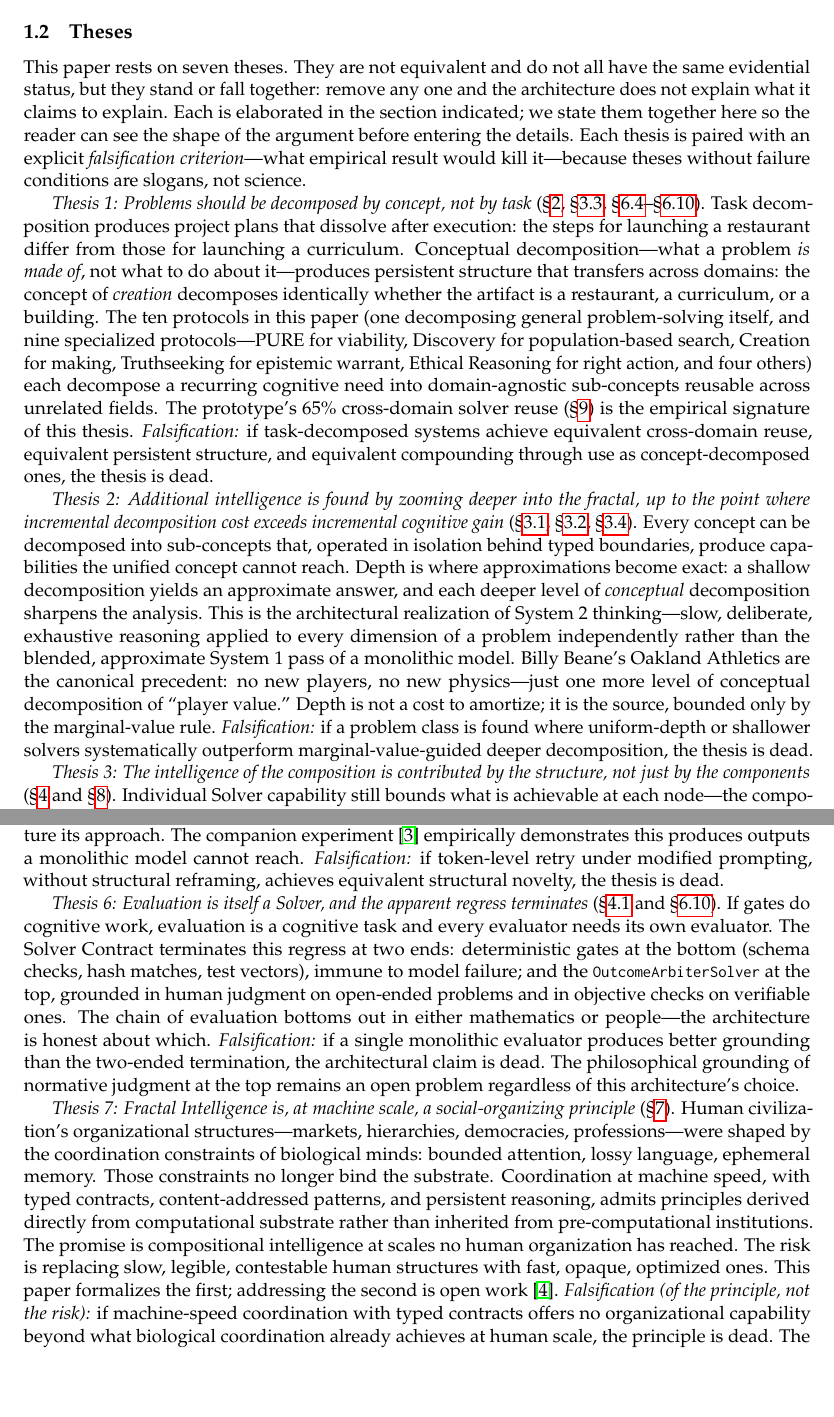
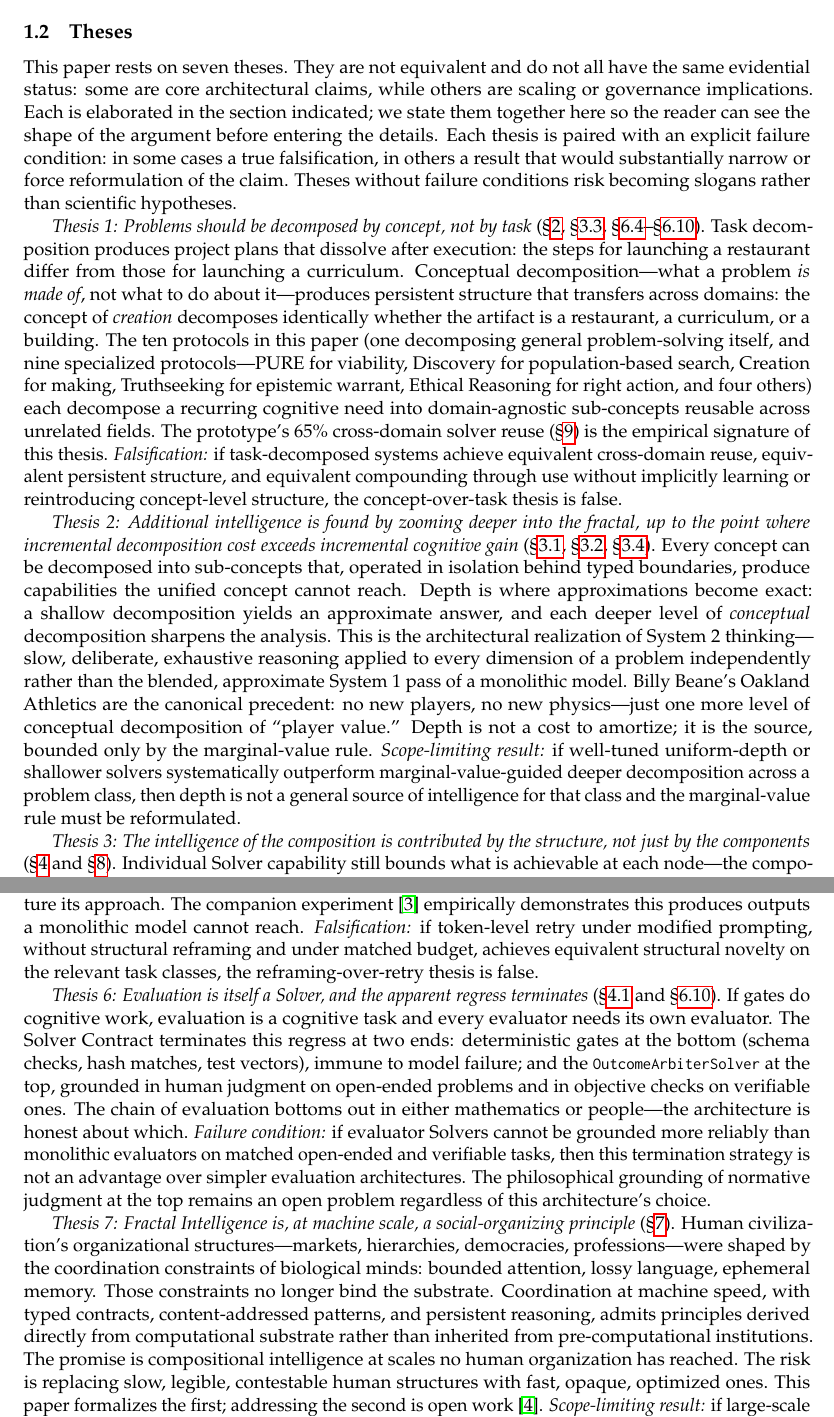
Before and after one commit to emergent-wisdom/fractal-intelligence, a LaTeX paper (fractal-intelligence.tex): two parts of pages 4 and 5 of 63, joined at a grey line, cut so that both start at the same text, the shorter picture padded with empty space. Compiled offline with pdfLaTeX.

Commit message:
Clarify Fractal Intelligence thesis failure conditions

```diff
--- a/fractal-intelligence.tex
+++ b/fractal-intelligence.tex
@@ -114,11 +114,11 @@ The interconnection deepens further under joint training (Section~\ref{sec:subst
 \subsection{Theses}
 \label{sec:theses}
 
-This paper rests on seven theses. They are not equivalent and do not all have the same evidential status, but they stand or fall together: remove any one and the architecture does not explain what it claims to explain. Each is elaborated in the section indicated; we state them together here so the reader can see the shape of the argument before entering the details. Each thesis is paired with an explicit \emph{falsification criterion}---what empirical result would kill it---because theses without failure conditions are slogans, not science.
+This paper rests on seven theses. They are not equivalent and do not all have the same evidential status: some are core architectural claims, while others are scaling or governance implications. Each is elaborated in the section indicated; we state them together here so the reader can see the shape of the argument before entering the details. Each thesis is paired with an explicit failure condition: in some cases a true falsification, in others a result that would substantially narrow or force reformulation of the claim. Theses without failure conditions risk becoming slogans rather than scientific hypotheses.
 
-\emph{Thesis 1: Problems should be decomposed by concept, not by task} (\S\ref{sec:algorithm}, \S\ref{sec:topology}, \S\ref{sec:genreduce}--\S\ref{sec:meta-protocols}). Task decomposition produces project plans that dissolve after execution: the steps for launching a restaurant differ from those for launching a curriculum. Conceptual decomposition---what a problem \emph{is made of}, not what to do about it---produces persistent structure that transfers across domains: the concept of \emph{creation} decomposes identically whether the artifact is a restaurant, a curriculum, or a building. The ten protocols in this paper (one decomposing general problem-solving itself, and nine specialized protocols---PURE for viability, Discovery for population-based search, Creation for making, Truthseeking for epistemic warrant, Ethical Reasoning for right action, and four others) each decompose a recurring cognitive need into domain-agnostic sub-concepts reusable across unrelated fields. The prototype's 65\% cross-domain solver reuse (\S\ref{sec:prototype}) is the empirical signature of this thesis. \emph{Falsification:} if task-decomposed systems achieve equivalent cross-domain reuse, equivalent persistent structure, and equivalent compounding through use as concept-decomposed ones, the thesis is dead.
+\emph{Thesis 1: Problems should be decomposed by concept, not by task} (\S\ref{sec:algorithm}, \S\ref{sec:topology}, \S\ref{sec:genreduce}--\S\ref{sec:meta-protocols}). Task decomposition produces project plans that dissolve after execution: the steps for launching a restaurant differ from those for launching a curriculum. Conceptual decomposition---what a problem \emph{is made of}, not what to do about it---produces persistent structure that transfers across domains: the concept of \emph{creation} decomposes identically whether the artifact is a restaurant, a curriculum, or a building. The ten protocols in this paper (one decomposing general problem-solving itself, and nine specialized protocols---PURE for viability, Discovery for population-based search, Creation for making, Truthseeking for epistemic warrant, Ethical Reasoning for right action, and four others) each decompose a recurring cognitive need into domain-agnostic sub-concepts reusable across unrelated fields. The prototype's 65\% cross-domain solver reuse (\S\ref{sec:prototype}) is the empirical signature of this thesis. \emph{Falsification:} if task-decomposed systems achieve equivalent cross-domain reuse, equivalent persistent structure, and equivalent compounding through use without implicitly learning or reintroducing concept-level structure, the concept-over-task thesis is false.
 
-\emph{Thesis 2: Additional intelligence is found by zooming deeper into the fractal, up to the point where incremental decomposition cost exceeds incremental cognitive gain} (\S\ref{sec:selective-depth}, \S\ref{sec:mvr}, \S\ref{sec:jumps}). Every concept can be decomposed into sub-concepts that, operated in isolation behind typed boundaries, produce capabilities the unified concept cannot reach. Depth is where approximations become exact: a shallow decomposition yields an approximate answer, and each deeper level of \emph{conceptual} decomposition sharpens the analysis. This is the architectural realization of System~2 thinking---slow, deliberate, exhaustive reasoning applied to every dimension of a problem independently rather than the blended, approximate System~1 pass of a monolithic model. Billy Beane's Oakland Athletics are the canonical precedent: no new players, no new physics---just one more level of conceptual decomposition of ``player value.'' Depth is not a cost to amortize; it is the source, bounded only by the marginal-value rule. \emph{Falsification:} if a problem class is found where uniform-depth or shallower solvers systematically outperform marginal-value-guided deeper decomposition, the thesis is dead.
+\emph{Thesis 2: Additional intelligence is found by zooming deeper into the fractal, up to the point where incremental decomposition cost exceeds incremental cognitive gain} (\S\ref{sec:selective-depth}, \S\ref{sec:mvr}, \S\ref{sec:jumps}). Every concept can be decomposed into sub-concepts that, operated in isolation behind typed boundaries, produce capabilities the unified concept cannot reach. Depth is where approximations become exact: a shallow decomposition yields an approximate answer, and each deeper level of \emph{conceptual} decomposition sharpens the analysis. This is the architectural realization of System~2 thinking---slow, deliberate, exhaustive reasoning applied to every dimension of a problem independently rather than the blended, approximate System~1 pass of a monolithic model. Billy Beane's Oakland Athletics are the canonical precedent: no new players, no new physics---just one more level of conceptual decomposition of ``player value.'' Depth is not a cost to amortize; it is the source, bounded only by the marginal-value rule. \emph{Scope-limiting result:} if well-tuned uniform-depth or shallower solvers systematically outperform marginal-value-guided deeper decomposition across a problem class, then depth is not a general source of intelligence for that class and the marginal-value rule must be reformulated.
 
-\emph{Thesis 3: The intelligence of the composition is contributed by the structure, not just by the components} (\S\ref{sec:contract} and \S\ref{sec:substrate}). Individual Solver capability still bounds what is achievable at each node---the components matter---but what makes the \emph{whole} intelligent in a way the sum of its parts is not is the typed, well-defined connections between them. The same typing enables coordination and carries training signal: every gate emits a typed pass/fail verdict, making each node's learning locally assignable without a shared loss function. Remove the typing and the composition collapses to uncoordinated agents no better than their individual parts; keep it and the composition thinks---and trains---as more than them. \emph{Falsification:} if untyped, loose coordination among the same components produces equivalent compositional gains and equivalent per-node learning, the thesis is dead.
+\emph{Thesis 3: The intelligence of the composition is contributed by the structure, not just by the components} (\S\ref{sec:contract} and \S\ref{sec:substrate}). Individual Solver capability still bounds what is achievable at each node---the components matter---but what makes the \emph{whole} intelligent in a way the sum of its parts is not is the typed, well-defined connections between them. The same typing enables coordination and carries training signal: every gate emits a typed pass/fail verdict, making each node's learning locally assignable without a shared loss function. Remove the typing and the composition collapses to uncoordinated agents no better than their individual parts; keep it and the composition thinks---and trains---as more than them. \emph{Falsification:} if untyped, loose coordination among the same components, under matched compute and task distribution, produces equivalent compositional gains and equivalent per-node learning, the structure-contributes-intelligence thesis is false.
 
@@ -126,9 +126,9 @@ This paper rests on seven theses. They are not equivalent and do not all have th
 
-\emph{Thesis 5: Rejection forces structural reframing, not retry} (\S\ref{sec:seams} and \S\ref{sec:synergy}). In standard multi-agent architectures, a failed gate triggers a retry with modified prompting. In the Solver Contract, rejection is a typed diagnostic that names the structural failure and compels the upstream Solver to restructure its approach. The companion experiment~\cite{westerberg2026ontology} empirically demonstrates this produces outputs a monolithic model cannot reach. \emph{Falsification:} if token-level retry under modified prompting, without structural reframing, achieves equivalent structural novelty, the thesis is dead.
+\emph{Thesis 5: Rejection forces structural reframing, not retry} (\S\ref{sec:seams} and \S\ref{sec:synergy}). In standard multi-agent architectures, a failed gate triggers a retry with modified prompting. In the Solver Contract, rejection is a typed diagnostic that names the structural failure and compels the upstream Solver to restructure its approach. The companion experiment~\cite{westerberg2026ontology} empirically demonstrates this produces outputs a monolithic model cannot reach. \emph{Falsification:} if token-level retry under modified prompting, without structural reframing and under matched budget, achieves equivalent structural novelty on the relevant task classes, the reframing-over-retry thesis is false.
 
-\emph{Thesis 6: Evaluation is itself a Solver, and the apparent regress terminates} (\S\ref{sec:seams} and \S\ref{sec:meta-protocols}). If gates do cognitive work, evaluation is a cognitive task and every evaluator needs its own evaluator. The Solver Contract terminates this regress at two ends: deterministic gates at the bottom (schema checks, hash matches, test vectors), immune to model failure; and the \texttt{OutcomeArbiterSolver} at the top, grounded in human judgment on open-ended problems and in objective checks on verifiable ones. The chain of evaluation bottoms out in either mathematics or people---the architecture is honest about which. \emph{Falsification:} if a single monolithic evaluator produces better grounding than the two-ended termination, the architectural claim is dead. The philosophical grounding of normative judgment at the top remains an open problem regardless of this architecture's choice.
+\emph{Thesis 6: Evaluation is itself a Solver, and the apparent regress terminates} (\S\ref{sec:seams} and \S\ref{sec:meta-protocols}). If gates do cognitive work, evaluation is a cognitive task and every evaluator needs its own evaluator. The Solver Contract terminates this regress at two ends: deterministic gates at the bottom (schema checks, hash matches, test vectors), immune to model failure; and the \texttt{OutcomeArbiterSolver} at the top, grounded in human judgment on open-ended problems and in objective checks on verifiable ones. The chain of evaluation bottoms out in either mathematics or people---the architecture is honest about which. \emph{Failure condition:} if evaluator Solvers cannot be grounded more reliably than monolithic evaluators on matched open-ended and verifiable tasks, then this termination strategy is not an advantage over simpler evaluation architectures. The philosophical grounding of normative judgment at the top remains an open problem regardless of this architecture's choice.
 
-\emph{Thesis 7: Fractal Intelligence is, at machine scale, a social-organizing principle} (\S\ref{sec:global}). Human civilization's organizational structures---markets, hierarchies, democracies, professions---were shaped by the coordination constraints of biological minds: bounded attention, lossy language, ephemeral memory. Those constraints no longer bind the substrate. Coordination at machine speed, with typed contracts, content-addressed patterns, and persistent reasoning, admits principles derived directly from computational substrate rather than inherited from pre-computational institutions. The promise is compositional intelligence at scales no human organization has reached. The risk is replacing slow, legible, contestable human structures with fast, opaque, optimized ones. This paper formalizes the first; addressing the second is open work~\cite{westerberg2026entangled}. \emph{Falsification (of the principle, not the risk):} if machine-speed coordination with typed contracts offers no organizational capability beyond what biological coordination already achieves at human scale, the principle is dead. The risk claim is deliberately open and politically contested.
+\emph{Thesis 7: Fractal Intelligence is, at machine scale, a social-organizing principle} (\S\ref{sec:global}). Human civilization's organizational structures---markets, hierarchies, democracies, professions---were shaped by the coordination constraints of biological minds: bounded attention, lossy language, ephemeral memory. Those constraints no longer bind the substrate. Coordination at machine speed, with typed contracts, content-addressed patterns, and persistent reasoning, admits principles derived directly from computational substrate rather than inherited from pre-computational institutions. The promise is compositional intelligence at scales no human organization has reached. The risk is replacing slow, legible, contestable human structures with fast, opaque, optimized ones. This paper formalizes the first; addressing the second is open work~\cite{westerberg2026entangled}. \emph{Scope-limiting result:} if large-scale typed-contract coordination offers no organizational capability, efficiency, or reliability beyond biological coordination and conventional software organizations on matched tasks, then the social-organizing claim reduces to an engineering pattern rather than a new organizing principle. The risk claim is deliberately open and politically contested.
 
 \subsection{What This Architecture Adds}
 \label{sec:adds}
```
Also changed, not shown: fractal-intelligence.pdf, fractal-intelligence.tex (2 more changed lines).
